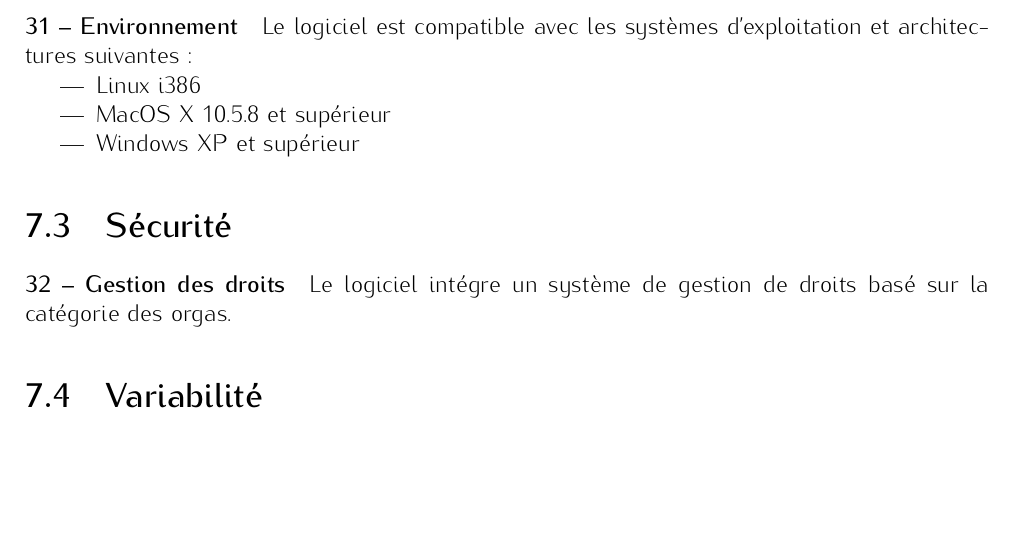
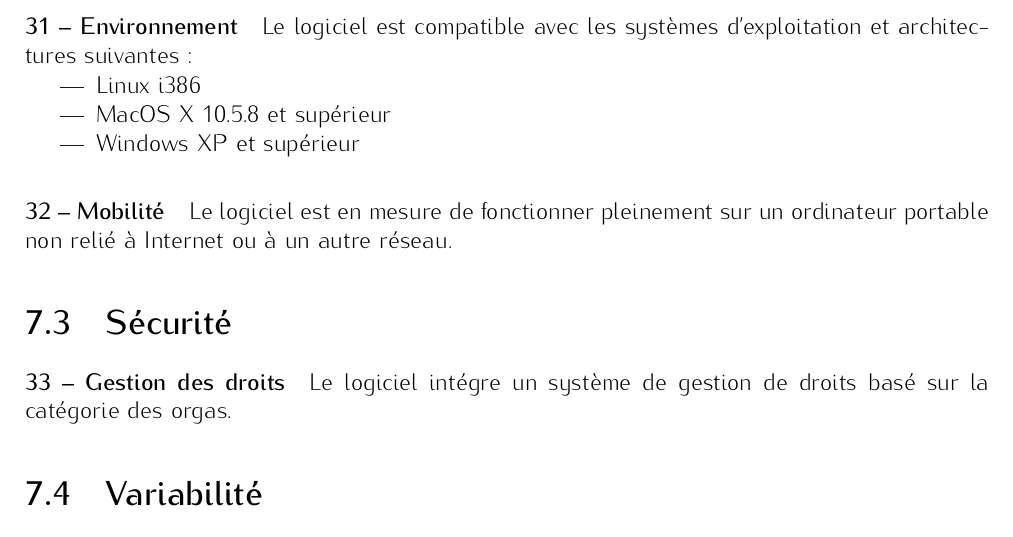
Before and after one commit to lbillon/PlanningMakerNG-CDCF, a LaTeX document (src/cdcf.tex, which reads src/exigencesnf.tex): part of page 18 of 21, cut so that both start at the same text, the shorter picture padded with empty space. Compiled offline with pdfLaTeX.

Commit message:
Ajout exigence de mobilité

```diff
--- a/src/exigencesnf.tex
+++ b/src/exigencesnf.tex
@@ -12,6 +12,8 @@ Le logiciel est compatible avec les systèmes d'exploitation et architectures su
 \item Windows XP et supérieur
 \end{itemize}
 
+\fonction{Mobilité}
+Le logiciel est en mesure de fonctionner pleinement sur un ordinateur portable non relié à Internet ou à un autre réseau.
 
 \section{Sécurité}
 \fonction{Gestion des droits}
```
